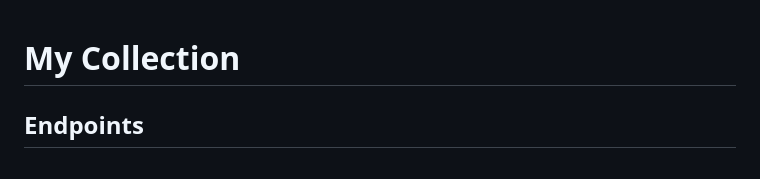
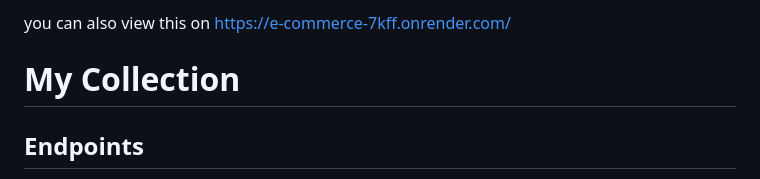
Before and after one commit to SirDark/E-Commerce-API, a Markdown page: README.MD, the part around the change. Drawn GitHub-style.

Commit message:
added link

```diff
--- a/README.MD
+++ b/README.MD
@@ -1,3 +1,4 @@
+you can also view this on https://e-commerce-7kff.onrender.com/
 
 # My Collection
 
```
